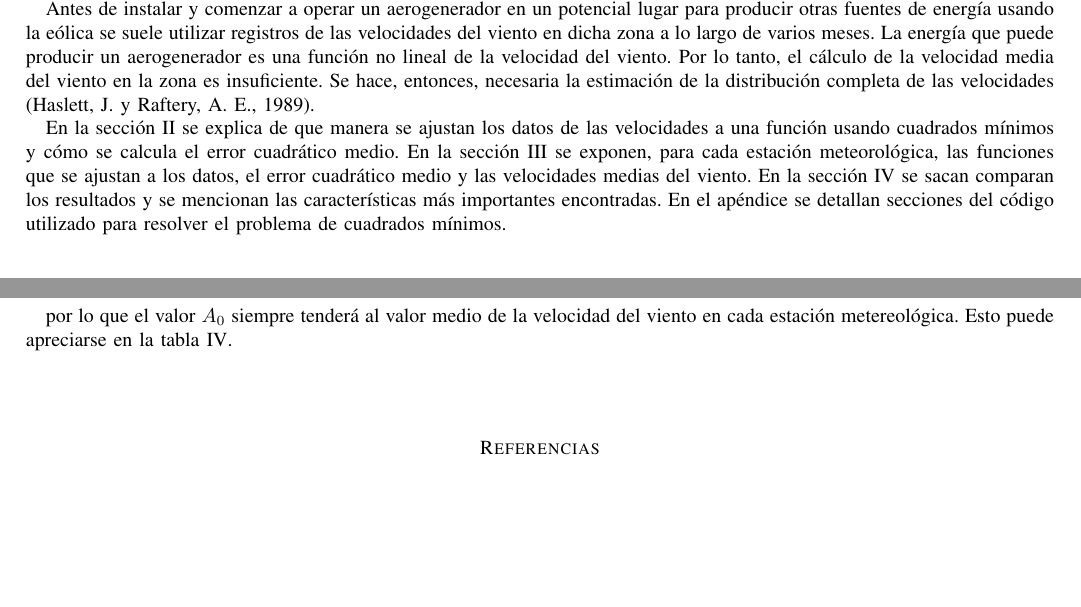
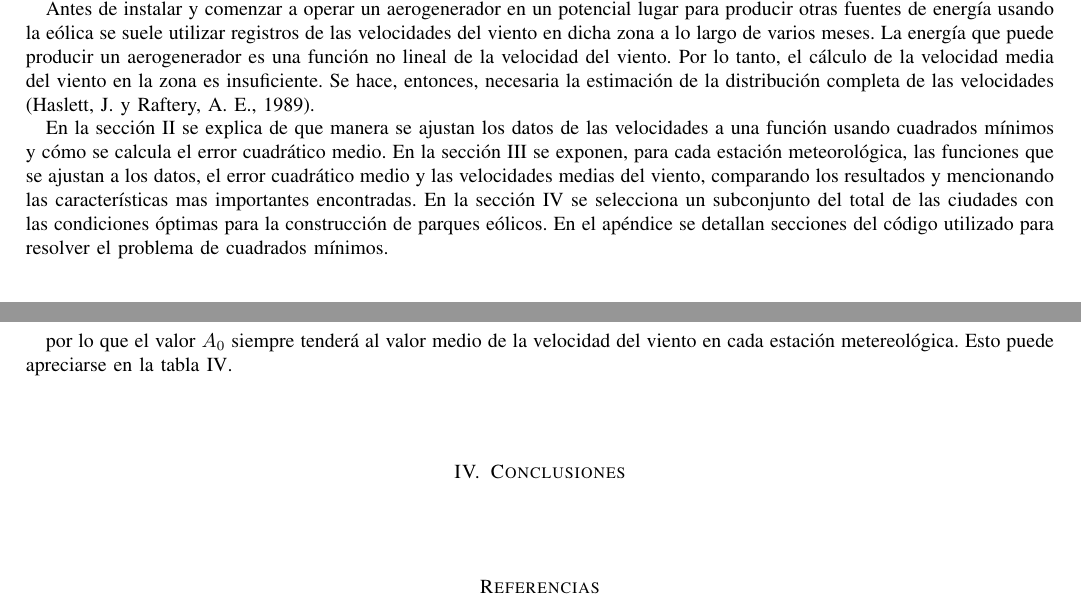
Before and after one commit to alejandromagnorsky/tpmna, a LaTeX paper (tp1/doc/informe.tex): two parts of pages 1 and 5 of 10, joined at a grey line, cut so that both start at the same text, the shorter picture padded with empty space. The pictures show the PDF file tp1/doc/informe.pdf that the author committed with the source.

Commit message:
Estructura.

```diff
--- a/tp1/doc/informe.tex
+++ b/tp1/doc/informe.tex
@@ -407,7 +407,7 @@ distribuidas a lo largo del territorio. Cabe mencionar que existen distintas esc
 \par
 Antes de instalar y comenzar a operar un aerogenerador en un potencial lugar para producir otras fuentes de energía usando la eólica se suele utilizar registros de las velocidades del viento en dicha zona a lo largo de varios meses. La energía que puede producir un aerogenerador es una función no lineal de la velocidad del viento. Por lo tanto, el cálculo de la velocidad media del viento en la zona es insuficiente. Se hace, entonces, necesaria la estimación de la distribución completa de las velocidades \citep{haslett}.
 \par
-En la sección \ref{section:development} se explica de que manera se ajustan los datos de las velocidades a una función usando cuadrados mínimos y cómo se calcula el error cuadrático medio. En la sección \ref{section:results} se exponen, para cada estación meteorológica, las funciones que se ajustan a los datos, el error cuadrático medio y las velocidades medias del viento. En la sección \ref{section:conclusions} se sacan comparan los resultados y se mencionan las características más importantes encontradas. En el apéndice se detallan secciones del código utilizado para resolver el problema de cuadrados mínimos.
+En la sección \ref{section:development} se explica de que manera se ajustan los datos de las velocidades a una función usando cuadrados mínimos y cómo se calcula el error cuadrático medio. En la sección \ref{section:results} se exponen, para cada estación meteorológica, las funciones que se ajustan a los datos, el error cuadrático medio y las velocidades medias del viento, comparando los resultados y mencionando las características mas importantes encontradas. En la sección \ref{section:conclusions} se selecciona un subconjunto del total de las ciudades con las condiciones óptimas para la construcción de parques eólicos. En el apéndice se detallan secciones del código utilizado para resolver el problema de cuadrados mínimos.
 \vspace{1cm}
 %-------------------------------------------------------------------------
 \section{Desarrollo}
```
Also changed, not shown: tp1/doc/informe.pdf, tp1/doc/informe.tex (12 more changed lines).
